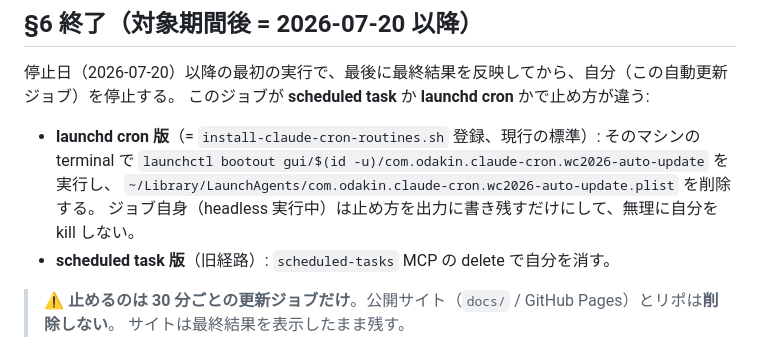
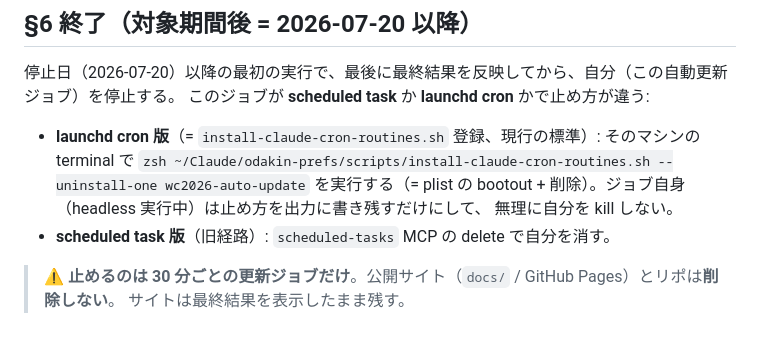
Before and after one commit to odakin/wc2026, a Markdown page: AUTO_UPDATE.md, the part around the change. Drawn GitHub-style.

Commit message:
AUTO_UPDATE: §6 launchd 停止を --uninstall-one フラグに

```diff
--- a/AUTO_UPDATE.md
+++ b/AUTO_UPDATE.md
@@ -89,9 +89,9 @@
 このジョブが **scheduled task** か **launchd cron** かで止め方が違う:
 
 - **launchd cron 版**（= `install-claude-cron-routines.sh` 登録、現行の標準）: そのマシンの terminal で
-  `launchctl bootout gui/$(id -u)/com.odakin.claude-cron.wc2026-auto-update` を実行し、
-  `~/Library/LaunchAgents/com.odakin.claude-cron.wc2026-auto-update.plist` を削除する。
-  ジョブ自身（headless 実行中）は止め方を出力に書き残すだけにして、無理に自分を kill しない。
+  `zsh ~/Claude/odakin-prefs/scripts/install-claude-cron-routines.sh --uninstall-one wc2026-auto-update`
+  を実行する（= plist の bootout + 削除）。ジョブ自身（headless 実行中）は止め方を出力に書き残すだけにして、
+  無理に自分を kill しない。
 - **scheduled task 版**（旧経路）: `scheduled-tasks` MCP の delete で自分を消す。
 
 > ⚠️ **止めるのは 30 分ごとの更新ジョブだけ**。公開サイト（`docs/` / GitHub Pages）とリポは**削除しない**。
```
